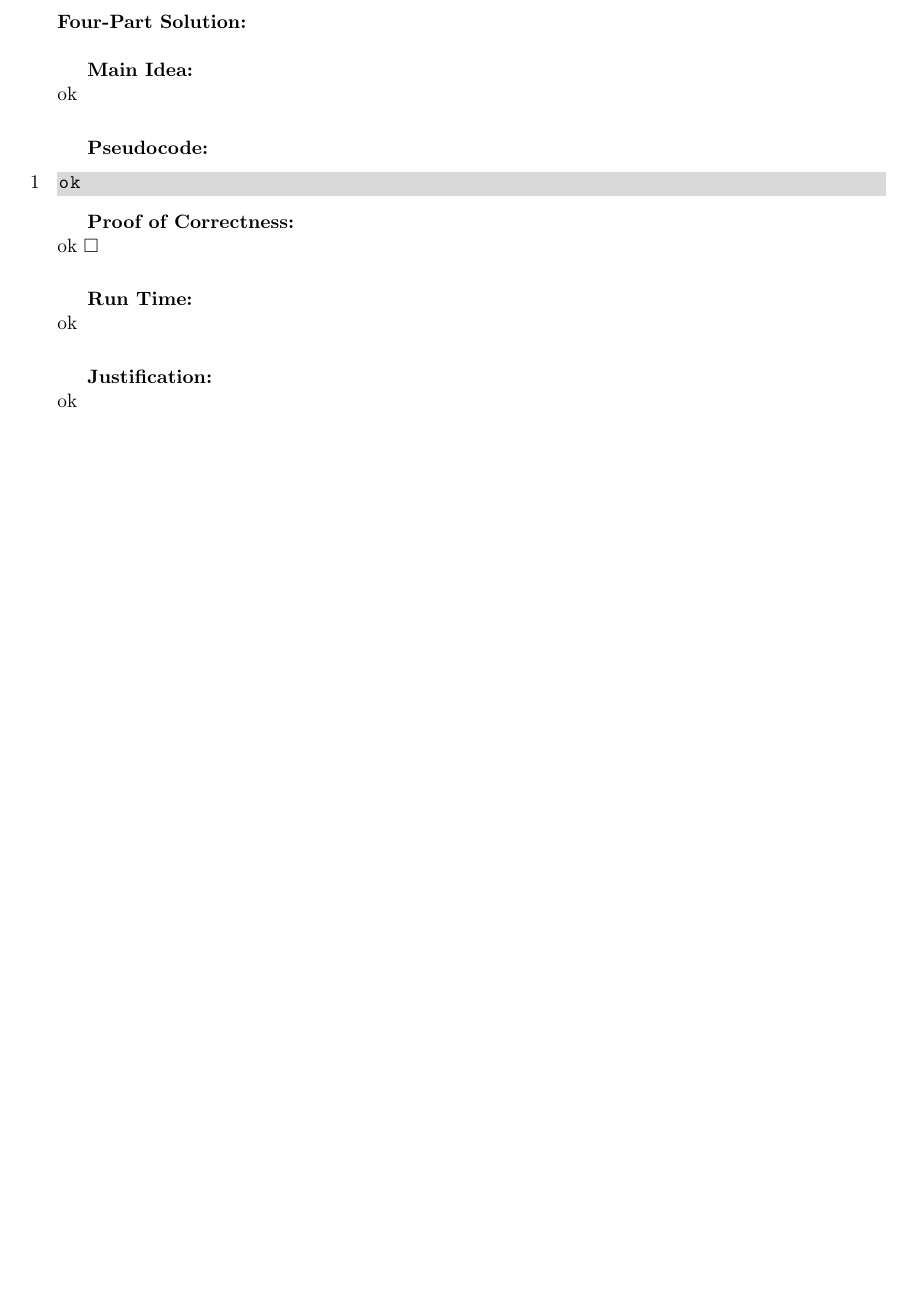
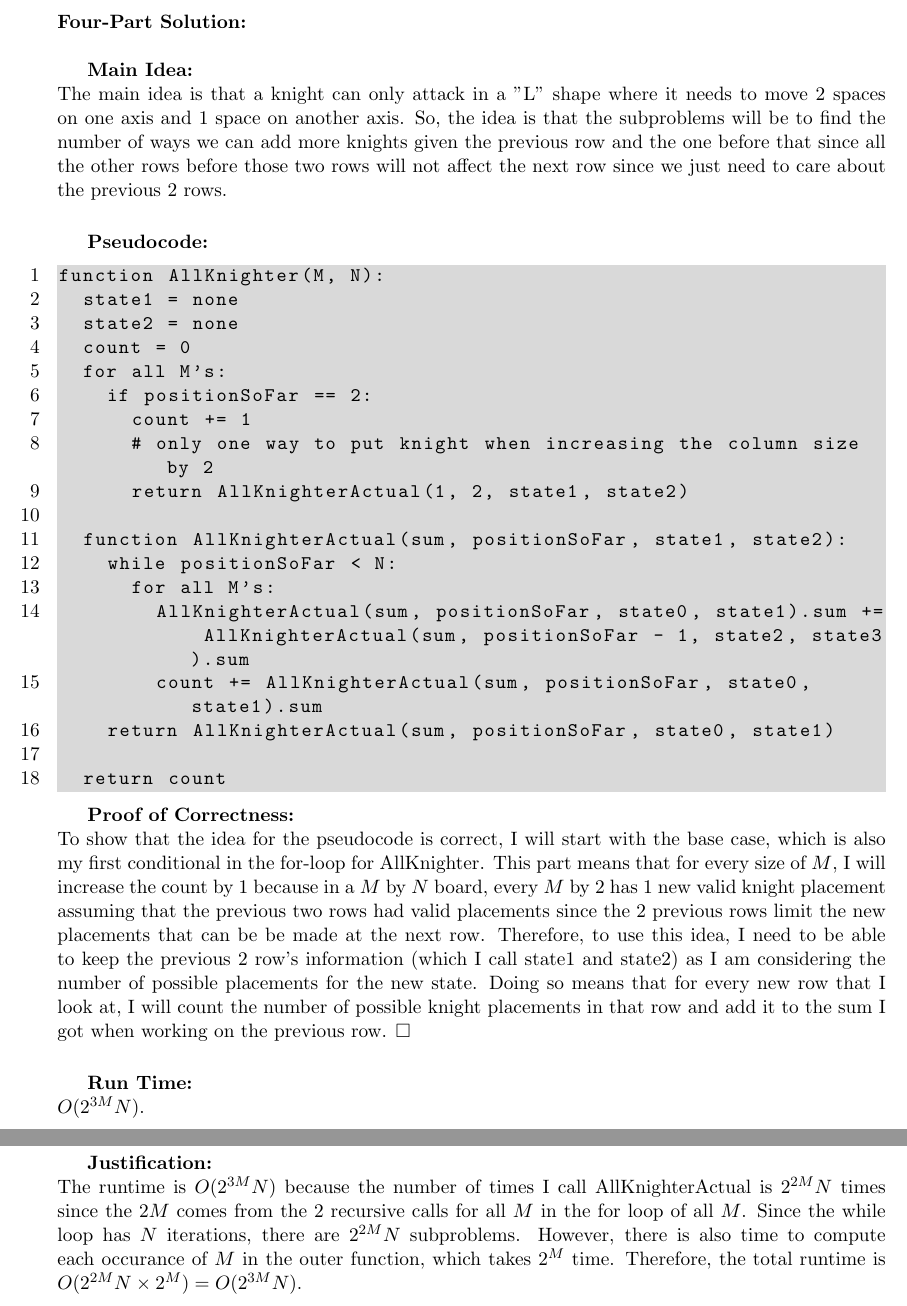
Before and after one commit to jonathansun5/Efficient-Algorithms-and-Intractable-Problems, a LaTeX document (HW 7/Jonathan_Sun_CS_170_HW_7.tex): part of page 7 of 7 before the commit and two parts of pages 7 and 8 of 8 after it, the two joined at a grey line, cut so that both start at the same text, the shorter picture padded with empty space. Compiled offline with pdfLaTeX.

Commit message:
finished number 6

```diff
--- a/HW 7/Jonathan_Sun_CS_170_HW_7.tex
+++ b/HW 7/Jonathan_Sun_CS_170_HW_7.tex
@@ -165,27 +164,44 @@ a_i x + b_i y > c_i \text{ where } i \in \{1, 2, ..., n - 1\}
 \\
 \begin{mainIdea}
 \\
-ok
+The main idea is that a knight can only attack in a "L" shape where it needs to move $2$ spaces on one axis and $1$ space on another axis. So, the idea is that the subproblems will be to find the number of ways we can add more knights given the previous row and the one before that since all the other rows before those two rows will not affect the next row since we just need to care about the previous $2$ rows.
 \end{mainIdea}
 \\
 \begin{pseudocode}
 \begin{lstlisting}
-ok
+function AllKnighter(M, N):
+	state1 = none
+	state2 = none
+	count = 0
+	for all M's:
+		if positionSoFar == 2:
+			count += 1
+			# only one way to put knight when increasing the column size by 2
+			return AllKnighterActual(1, 2, state1, state2)
+
+	function AllKnighterActual(sum, positionSoFar, state1, state2):
+		while positionSoFar < N:
+			for all M's:
+				AllKnighterActual(sum, positionSoFar, state0, state1).sum += AllKnighterActual(sum, positionSoFar - 1, state2, state3).sum
+				count += AllKnighterActual(sum, positionSoFar, state0, state1).sum
+		return AllKnighterActual(sum, positionSoFar, state0, state1)
+
+	return count
 \end{lstlisting}
 \end{pseudocode}
 \begin{proofOfCorrectness}
 \\
-ok
+To show that the idea for the pseudocode is correct, I will start with the base case, which is also my first conditional in the for-loop for AllKnighter. This part means that for every size of $M$, I will increase the count by $1$ because in a $M$ by $N$ board, every $M$ by $2$ has $1$ new valid knight placement assuming that the previous two rows had valid placements since the $2$ previous rows limit the new placements that can be be made at the next row. Therefore, to use this idea, I need to be able to keep the previous $2$ row's information (which I call state1 and state2) as I am considering the number of possible placements for the new state. Doing so means that for every new row that I look at, I will count the number of possible knight placements in that row and add it to the sum I got when working on the previous row.
 \end{proofOfCorrectness}
 \\
 \begin{runTime}
 \\
-ok
+$O(2^{3M} N)$.
 \end{runTime}
 \\
 \begin{justification}
 \\
-ok
+The runtime is $O(2^{3M} N)$ because the number of times I call AllKnighterActual is $2^{2M} N$ times since the $2M$ comes from the $2$ recursive calls for all $M$ in the for loop of all $M$. Since the while loop has $N$ iterations, there are $2^{2M} N$ subproblems. However, there is also time to compute each occurance of $M$ in the outer function, which takes $2^M$ time. Therefore, the total runtime is $O(2^{2M} N \times 2^M) = O(2^{3M} N)$.
 \end{justification}
 \end{FourPartSolution}
 \end{document}
```
Also changed, not shown: HW 7/Jonathan_Sun_CS_170_HW_7.pdf, HW 7/Jonathan_Sun_CS_170_HW_7.tex (1 more changed lines), 3 other files.
